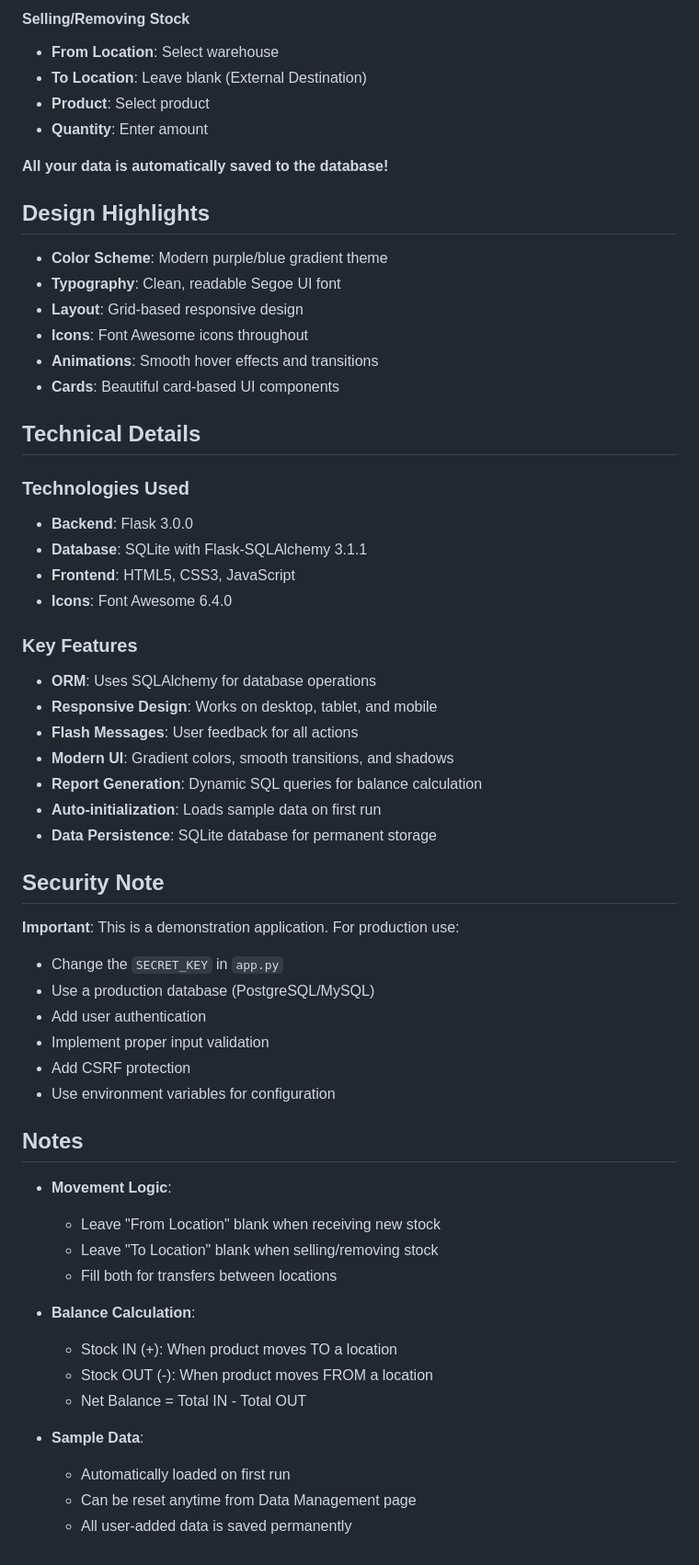
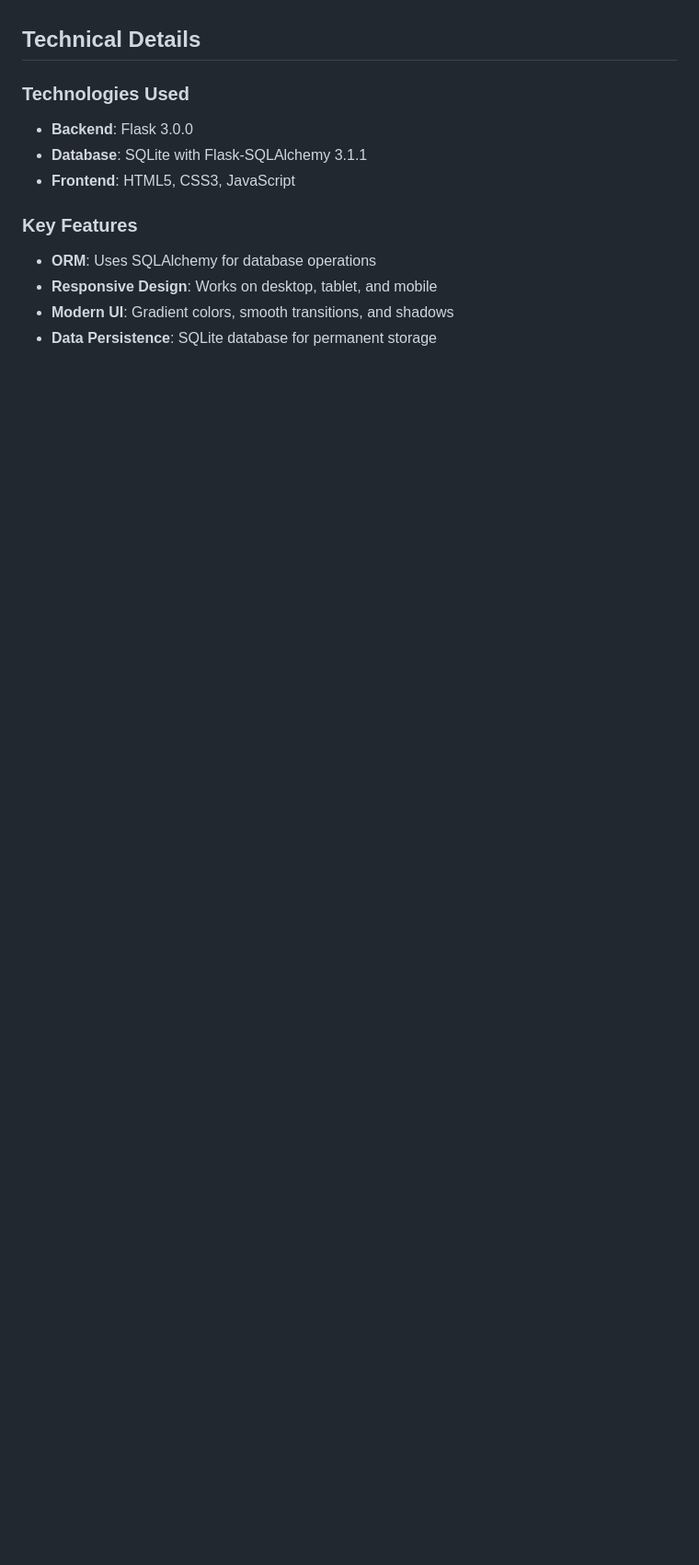
Before and after one commit to Thogaivalli-26/inventory_management, a Markdown page: README.md, the part around one of its changes. Shown at 92% size. GitHub-like rendering; blank space fills up the shorter version.

```diff
--- a/README.md
+++ b/README.md
@@ -189,19 +99,3 @@ Navigate to **Movements** → **Add Movement** and choose:
-#### Selling/Removing Stock
-- **From Location**: Select warehouse
-- **To Location**: Leave blank (External Destination)
-- **Product**: Select product
-- **Quantity**: Enter amount
-
-**All your data is automatically saved to the database!**
-
-##  Design Highlights
-
-- **Color Scheme**: Modern purple/blue gradient theme
-- **Typography**: Clean, readable Segoe UI font
-- **Layout**: Grid-based responsive design
-- **Icons**: Font Awesome icons throughout
-- **Animations**: Smooth hover effects and transitions
-- **Cards**: Beautiful card-based UI components
 
 ##  Technical Details
 
@@ -209,40 +103,9 @@ Navigate to **Movements** → **Add Movement** and choose:
 - **Backend**: Flask 3.0.0
 - **Database**: SQLite with Flask-SQLAlchemy 3.1.1
 - **Frontend**: HTML5, CSS3, JavaScript
-- **Icons**: Font Awesome 6.4.0
 
 ### Key Features
 - **ORM**: Uses SQLAlchemy for database operations
 - **Responsive Design**: Works on desktop, tablet, and mobile
-- **Flash Messages**: User feedback for all actions
 - **Modern UI**: Gradient colors, smooth transitions, and shadows
-- **Report Generation**: Dynamic SQL queries for balance calculation
-- **Auto-initialization**: Loads sample data on first run
 - **Data Persistence**: SQLite database for permanent storage
-
-##  Security Note
-
- **Important**: This is a demonstration application. For production use:
-- Change the `SECRET_KEY` in `app.py`
-- Use a production database (PostgreSQL/MySQL)
-- Add user authentication
-- Implement proper input validation
-- Add CSRF protection
-- Use environment variables for configuration
-
-##  Notes
-
-- **Movement Logic**:
-  - Leave "From Location" blank when receiving new stock
-  - Leave "To Location" blank when selling/removing stock
-  - Fill both for transfers between locations
-
-- **Balance Calculation**:
-  - Stock IN (+): When product moves TO a location
-  - Stock OUT (-): When product moves FROM a location
-  - Net Balance = Total IN - Total OUT
-
-- **Sample Data**:
-  - Automatically loaded on first run
-  - Can be reset anytime from Data Management page
-  - All user-added data is saved permanently
```
Also changed, not shown: other parts of README.md (+10 -100 lines).
